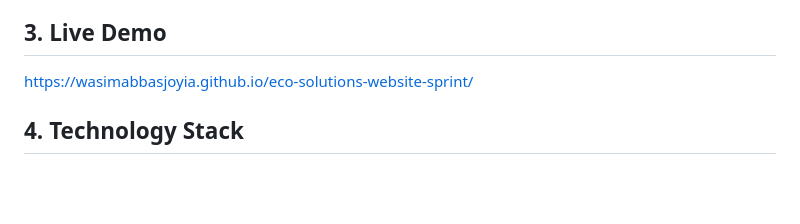
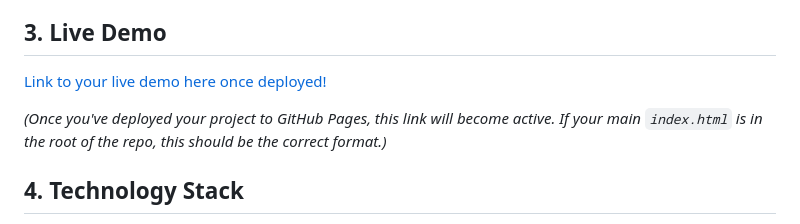
Before and after one commit to wasimabbasjoyia/eco-solutions-website-sprint, a Markdown page: README.md, the part around the change. Drawn GitHub-style; blank space fills up the shorter version.

```diff
--- a/README.md
+++ b/README.md
@@ -40,7 +40,9 @@ This project was completed rapidly over three days, emphasizing modularity, main
 
 ## 3. Live Demo
 
-https://wasimabbasjoyia.github.io/eco-solutions-website-sprint/
+[Link to your live demo here once deployed!](https://wasimabbasjoyia.github.io/eco-solutions-website-sprint/)
+
+*(Once you've deployed your project to GitHub Pages, this link will become active. If your main `index.html` is in the root of the repo, this should be the correct format.)*
 
 ## 4. Technology Stack
 
```
